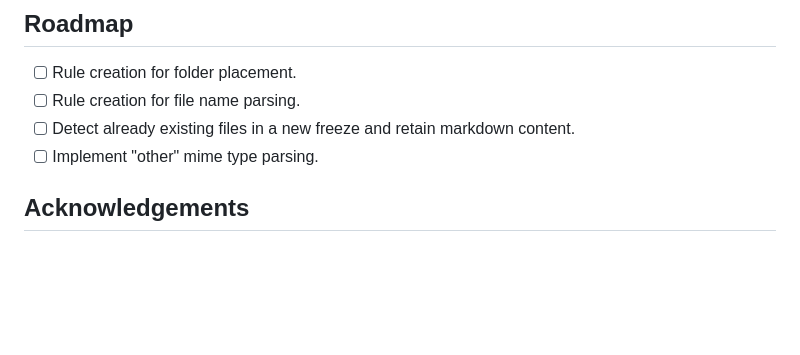
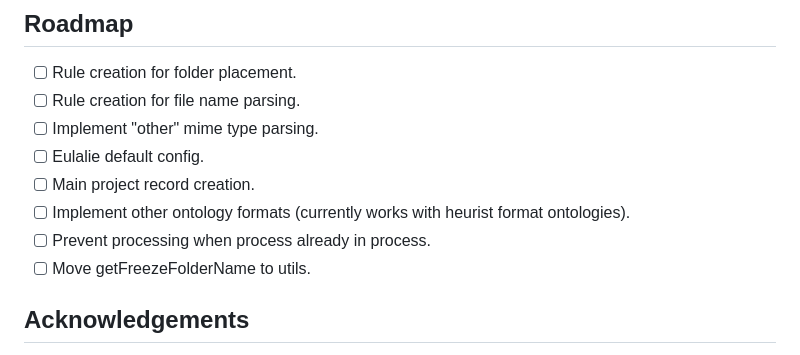
Before and after one commit to jdchart/onto-tracker, a Markdown page: README.md, the part around the change. GitHub-like rendering; blank space fills up the shorter version.

```diff
--- a/README.md
+++ b/README.md
@@ -96,8 +96,12 @@ Observe now that the metadate of your freeze files will have been updated (and a
 
 - [ ] Rule creation for folder placement.
 - [ ] Rule creation for file name parsing.
-- [ ] Detect already existing files in a new freeze and retain markdown content.
 - [ ] Implement "other" mime type parsing.
+- [ ] Eulalie default config.
+- [ ] Main project record creation.
+- [ ] Implement other ontology formats (currently works with heurist format ontologies).
+- [ ] Prevent processing when process already in process.
+- [ ] Move getFreezeFolderName to utils.
 
 ## Acknowledgements
 
```
